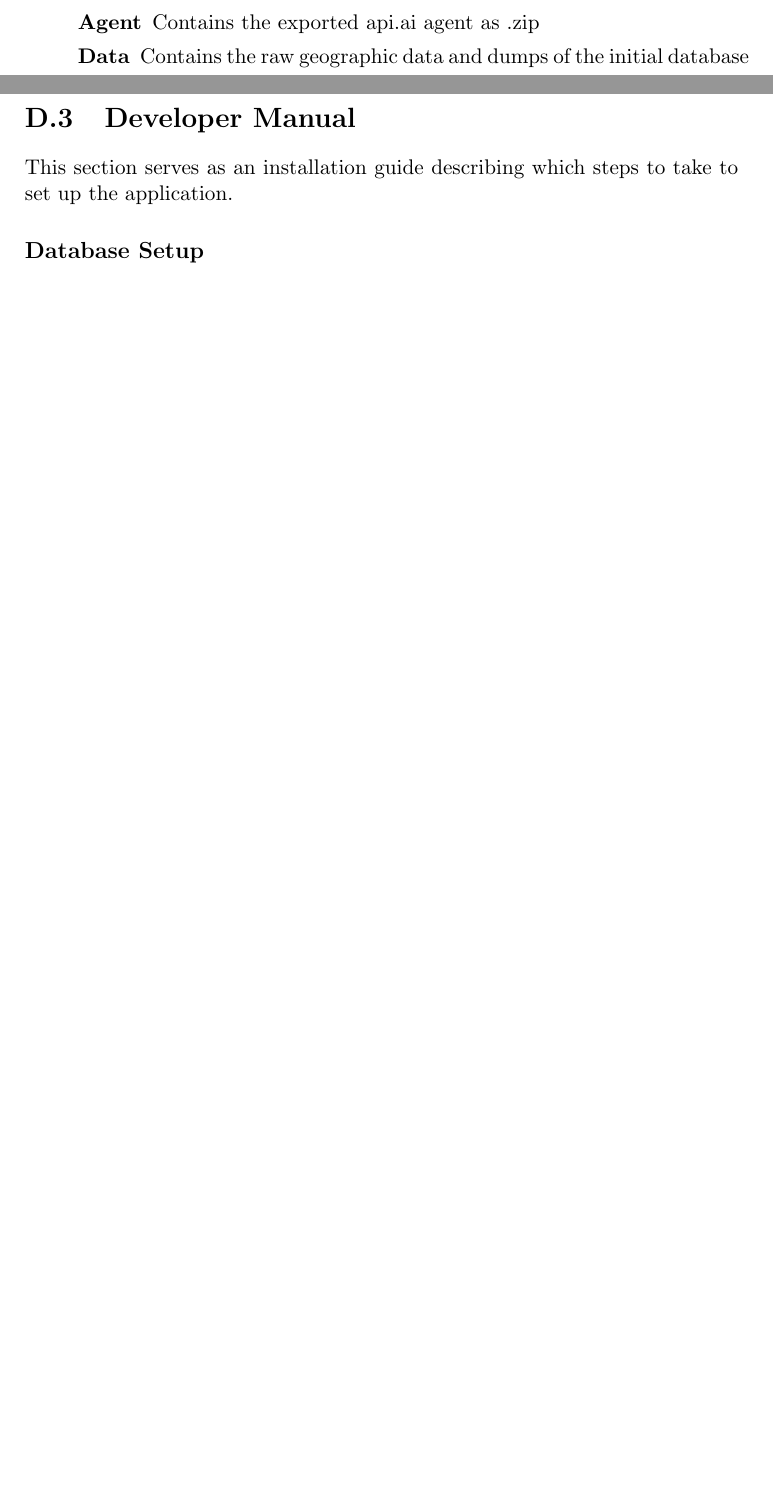
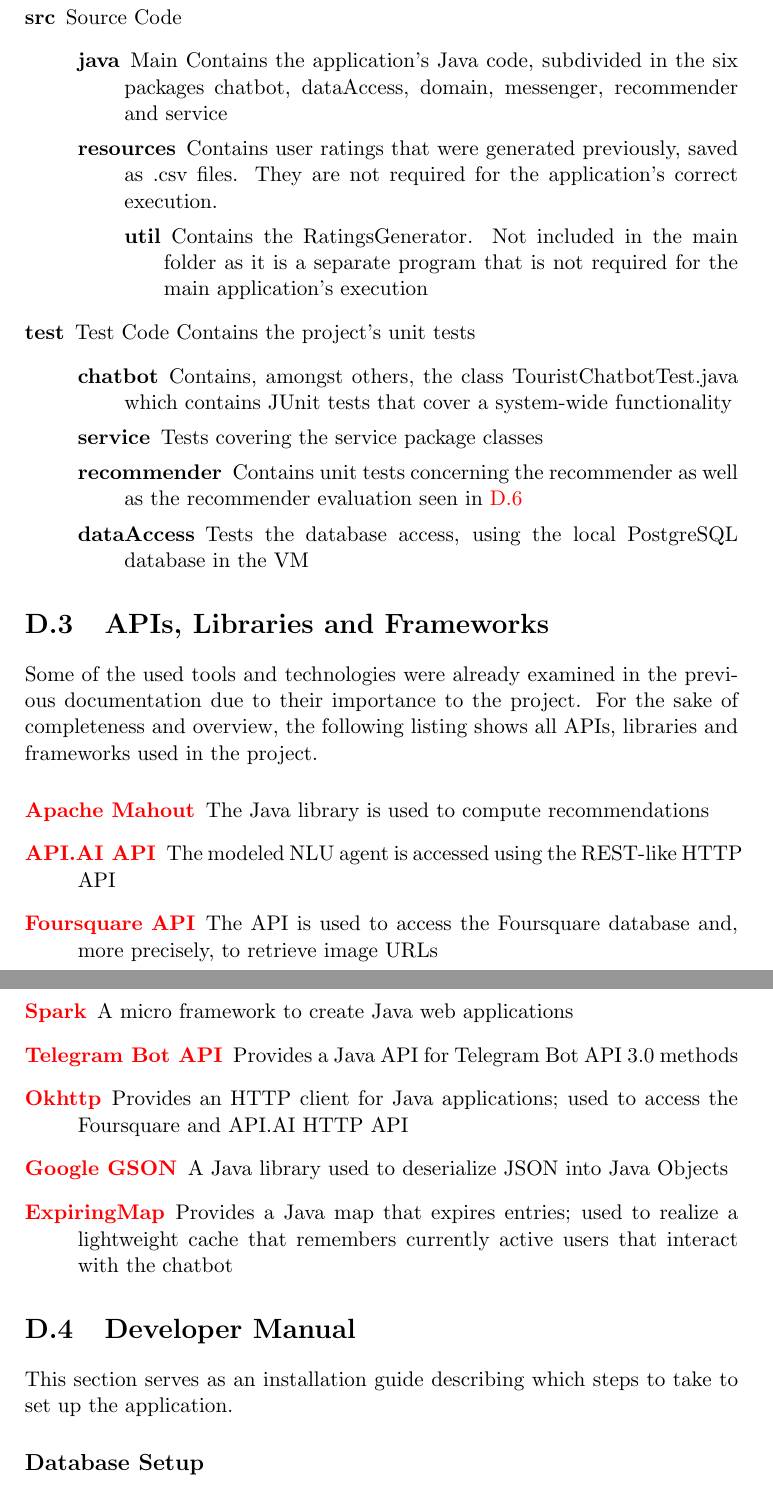
Before and after one commit to jaswellnitz/tourist-chatbot, a LaTeX thesis (latex/annex.tex, which reads latex/tex/D_Technical_Documentation.tex): two parts of pages 47 and 48 of 68 before the commit and two parts of pages 48 and 49 of 70 after it, joined at a grey line, cut at the place of the change, the shorter picture padded with empty space. Compiled offline with pdfLaTeX.

Commit message:
#63 added api documentation, information about maven and small corrections

```diff
--- a/latex/tex/D_Technical_Documentation.tex
+++ b/latex/tex/D_Technical_Documentation.tex
@@ -18,2 +11,0 @@
-\item[Javadoc] The source code’s documentation in Javadoc format.
-\item[Agent] Contains the exported api.ai agent as .zip
@@ -22,3 +31,31 @@
+\item[src] Source Code
+\begin{description}
+\item[java] Main Contains the application’s Java code, subdivided in the six packages chatbot, dataAccess, domain, messenger, recommender and service
+\item[resources]  Contains user ratings that were generated previously, saved as .csv files. They are not required for the application's correct execution.
+\begin{description}
+\item[util] Contains the RatingsGenerator. Not included in the main folder as it is a separate program that is not required for the main application’s execution
+\end{description}
+\end{description}
+\item[test] Test Code Contains the project's unit tests
+\begin{description}
+\item[chatbot] Contains, amongst others, the class TouristChatbotTest.java which contains JUnit tests that cover a system-wide functionality
+\item[service] Tests covering the service package classes
+\item[recommender] Contains unit tests concerning the recommender as well as the recommender evaluation seen in \ref{ss:re}
+\item[dataAccess] Tests the database access, using the local PostgreSQL database in the VM
+\end{description}
+\end{description}
+
+\section{APIs, Libraries and Frameworks}
+Some of the used tools and technologies were already examined in the previous documentation due to their importance to the project. For the sake of completeness and overview, the following listing shows all APIs, libraries and frameworks used in the project.
+\begin{description}
+\item[\hyperlink{http://mahout.apache.org/}{Apache Mahout}] The Java library is used to compute recommendations
+\item[\hyperlink{https://api.ai/docs/reference/agent/query}{API.AI API}] The modeled NLU agent is accessed using the REST-like HTTP API
+\item[\hyperlink{https://developer.foursquare.com/}{Foursquare API}]The API is used to access the Foursquare database and, more precisely, to retrieve image URLs
+\item[\hyperlink{https://spark.apache.org/}{Spark}] A micro framework to create Java web applications
+\item[\hyperlink{https://github.com/pengrad/java-telegram-bot-api}{Telegram Bot API}] Provides a Java API for Telegram Bot API 3.0 methods
+\item[\hyperlink{http://square.github.io/okhttp/}{Okhttp}] Provides an HTTP client for Java applications; used to access the Foursquare and API.AI HTTP API
+\item[\hyperlink{https://github.com/google/gson}{Google GSON}] A Java library used to deserialize JSON into Java Objects
+\item[\hyperlink{https://github.com/jhalterman/expiringmap}{ExpiringMap}] Provides a Java map that expires entries; used to realize a lightweight cache that remembers currently active users that interact with the chatbot
 \end{description}
 
 \section{Developer Manual}
```
Also changed, not shown: latex/bibliografiaAnexos.bib (+8 -0 lines), latex/annexes_revised27062017.pdf (deleted), latex/tex/D_Technical_Documentation.tex (51 more changed lines).
